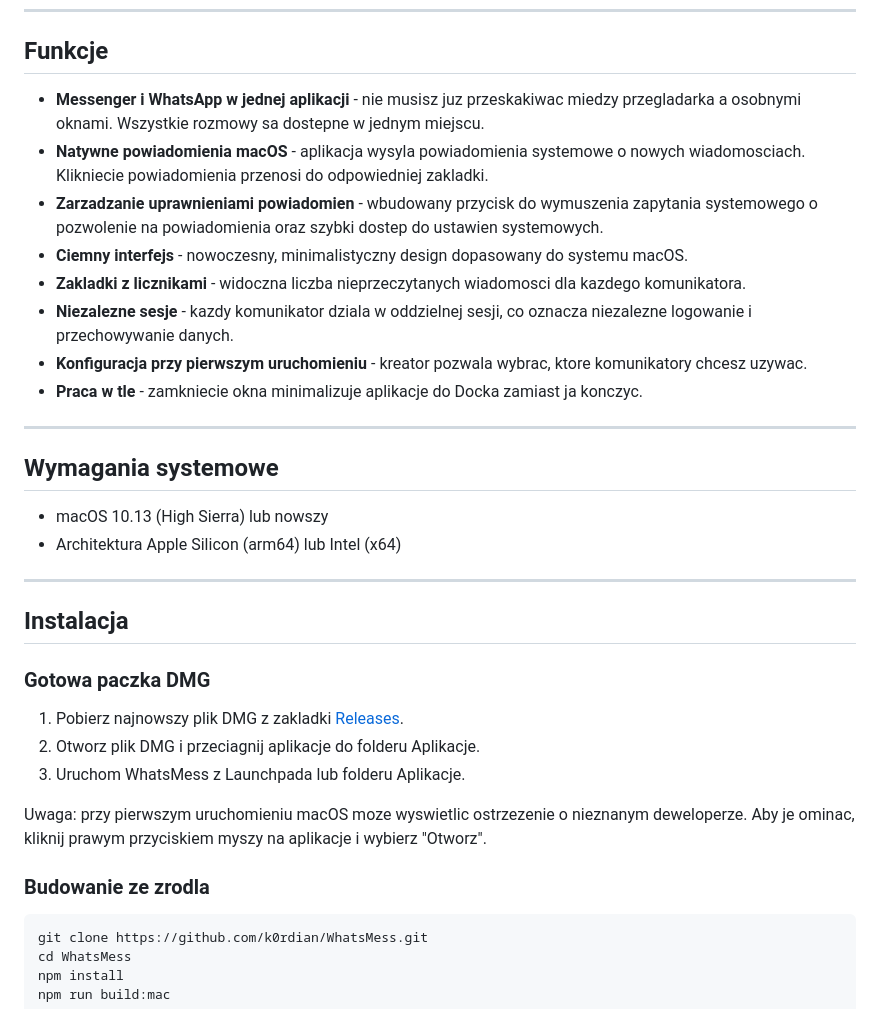
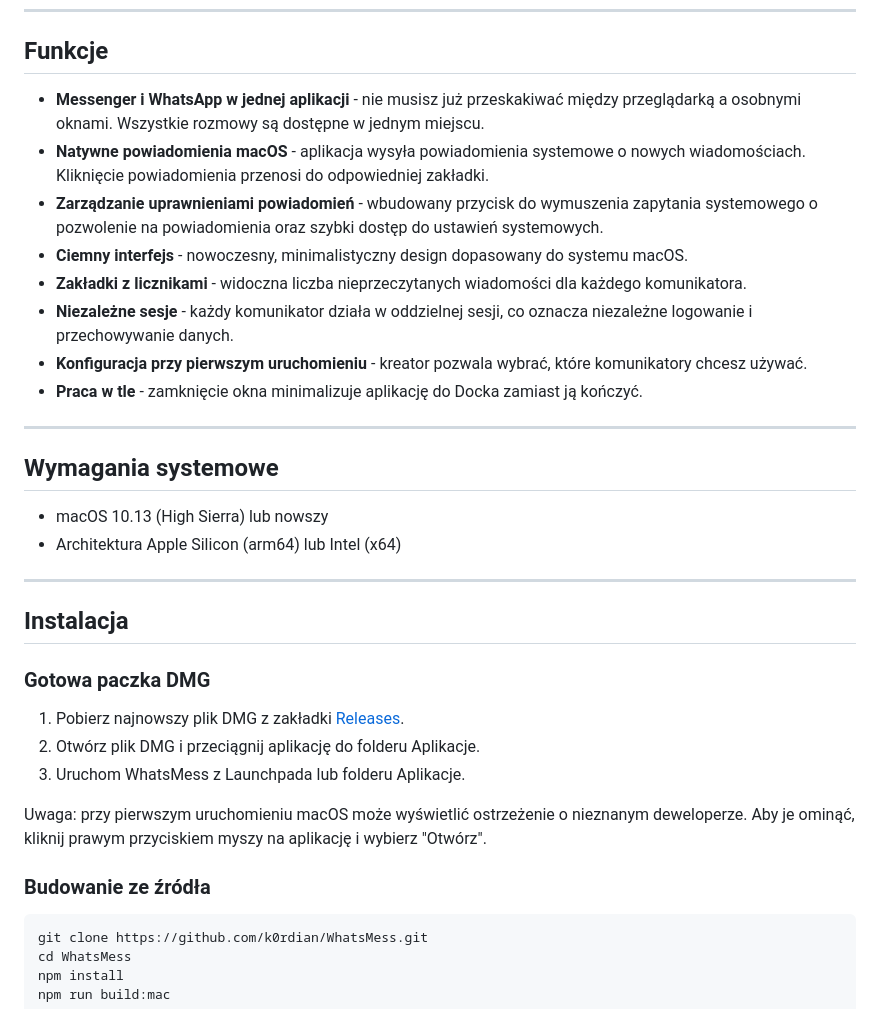
Before and after one commit to k0rdian/WhatsMess, a Markdown page: README.md, the part around one of its changes. GitHub-like rendering.

````diff
--- a/README.md
+++ b/README.md
@@ -18,14 +18,14 @@ WhatsMess to darmowa aplikacja desktopowa na macOS, ktora laczy Facebooka Messen
 
 ## Funkcje
 
-- **Messenger i WhatsApp w jednej aplikacji** - nie musisz juz przeskakiwac miedzy przegladarka a osobnymi oknami. Wszystkie rozmowy sa dostepne w jednym miejscu.
-- **Natywne powiadomienia macOS** - aplikacja wysyla powiadomienia systemowe o nowych wiadomosciach. Klikniecie powiadomienia przenosi do odpowiedniej zakladki.
-- **Zarzadzanie uprawnieniami powiadomien** - wbudowany przycisk do wymuszenia zapytania systemowego o pozwolenie na powiadomienia oraz szybki dostep do ustawien systemowych.
+- **Messenger i WhatsApp w jednej aplikacji** - nie musisz już przeskakiwać między przeglądarką a osobnymi oknami. Wszystkie rozmowy są dostępne w jednym miejscu.
+- **Natywne powiadomienia macOS** - aplikacja wysyła powiadomienia systemowe o nowych wiadomościach. Kliknięcie powiadomienia przenosi do odpowiedniej zakładki.
+- **Zarządzanie uprawnieniami powiadomień** - wbudowany przycisk do wymuszenia zapytania systemowego o pozwolenie na powiadomienia oraz szybki dostęp do ustawień systemowych.
 - **Ciemny interfejs** - nowoczesny, minimalistyczny design dopasowany do systemu macOS.
-- **Zakladki z licznikami** - widoczna liczba nieprzeczytanych wiadomosci dla kazdego komunikatora.
-- **Niezalezne sesje** - kazdy komunikator dziala w oddzielnej sesji, co oznacza niezalezne logowanie i przechowywanie danych.
-- **Konfiguracja przy pierwszym uruchomieniu** - kreator pozwala wybrac, ktore komunikatory chcesz uzywac.
-- **Praca w tle** - zamkniecie okna minimalizuje aplikacje do Docka zamiast ja konczyc.
+- **Zakładki z licznikami** - widoczna liczba nieprzeczytanych wiadomości dla każdego komunikatora.
+- **Niezależne sesje** - każdy komunikator działa w oddzielnej sesji, co oznacza niezależne logowanie i przechowywanie danych.
+- **Konfiguracja przy pierwszym uruchomieniu** - kreator pozwala wybrać, które komunikatory chcesz używać.
+- **Praca w tle** - zamknięcie okna minimalizuje aplikację do Docka zamiast ją kończyć.
 
 ---
 
@@ -40,13 +40,13 @@ WhatsMess to darmowa aplikacja desktopowa na macOS, ktora laczy Facebooka Messen
 
 ### Gotowa paczka DMG
 
-1. Pobierz najnowszy plik DMG z zakladki [Releases](https://github.com/k0rdian/WhatsMess/releases).
-2. Otworz plik DMG i przeciagnij aplikacje do folderu Aplikacje.
+1. Pobierz najnowszy plik DMG z zakładki [Releases](https://github.com/k0rdian/WhatsMess/releases).
+2. Otwórz plik DMG i przeciągnij aplikację do folderu Aplikacje.
 3. Uruchom WhatsMess z Launchpada lub folderu Aplikacje.
 
-Uwaga: przy pierwszym uruchomieniu macOS moze wyswietlic ostrzezenie o nieznanym deweloperze. Aby je ominac, kliknij prawym przyciskiem myszy na aplikacje i wybierz "Otworz".
+Uwaga: przy pierwszym uruchomieniu macOS może wyświetlić ostrzeżenie o nieznanym deweloperze. Aby je ominąć, kliknij prawym przyciskiem myszy na aplikację i wybierz "Otwórz".
 
-### Budowanie ze zrodla
+### Budowanie ze źródła
 
 ```bash
 git clone https://github.com/k0rdian/WhatsMess.git
````
Also changed, not shown: other parts of README.md (+20 -20 lines).
